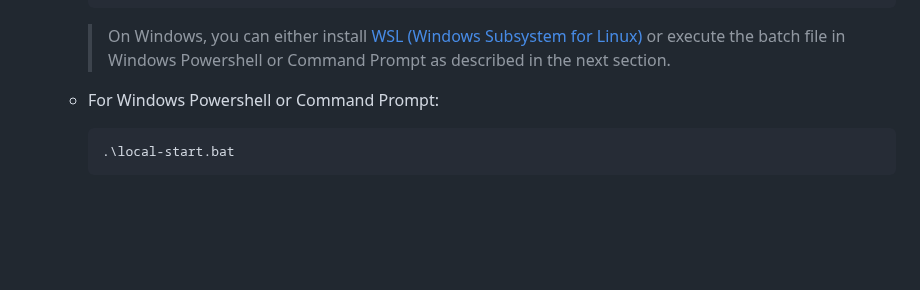
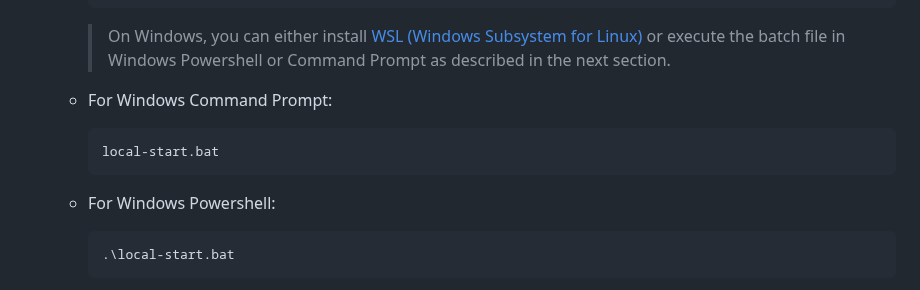
Before and after one commit to GDP-ADMIN/gen-ai-examples, a Markdown page: examples/gen-ai-hello-world/README.md, the part around the change. Drawn GitHub-style; blank space fills up the shorter version.

Commit message:
Separate cmd and powershell command

````diff
--- a/examples/gen-ai-hello-world/README.md
+++ b/examples/gen-ai-hello-world/README.md
@@ -51,7 +51,13 @@ This is an example of how to use the gllm-pipeline library to build a simple RAG
       ```
       > On Windows, you can either install [WSL (Windows Subsystem for Linux)](https://learn.microsoft.com/en-us/windows/wsl/install) or execute the batch file in Windows Powershell or Command Prompt as described in the next section.
 
-   - For Windows Powershell or Command Prompt:
+   - For Windows Command Prompt:
+
+      ```cmd
+      local-start.bat
+      ```
+
+   - For Windows Powershell:
 
       ```powershell
       .\local-start.bat
````
